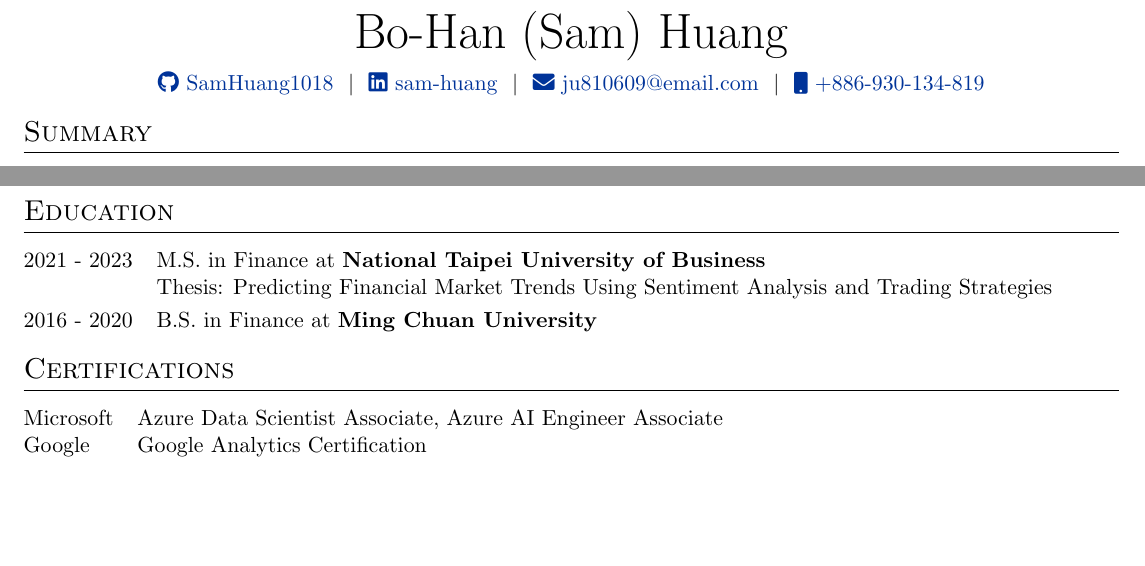
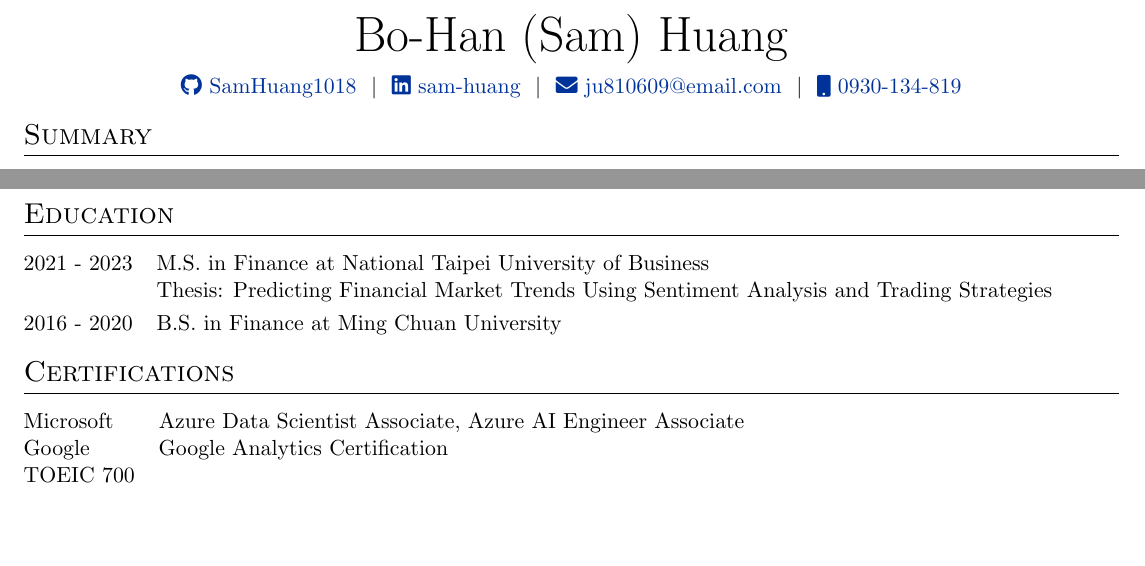
Before and after one commit to SamHuang1018/AutoCV, a LaTeX CV (cv_en.tex): two parts of pages 1 and 2 of 2, joined at a grey line, cut so that both start at the same text. Compiled offline with pdfLaTeX.

Commit message:
Update contact information and education details

```diff
--- a/cv_en.tex
+++ b/cv_en.tex
@@ -70,7 +75,7 @@
 \href{https://github.com/SamHuang1018}{\raisebox{-0.05\height}\faGithub\ SamHuang1018} \ $|$ \
 \href{https://www.linkedin.com/in/sam-huang-329006244}{\raisebox{-0.05\height}\faLinkedin\ sam-huang} \ $|$ \
 \href{mailto:ju810609@email.com}{\raisebox{-0.05\height}\faEnvelope \ ju810609@email.com} \ $|$ \
-\href{tel:+886930134819}{\raisebox{-0.05\height}\faMobile \ +886-930-134-819} \\
+\href{tel:0930134819}{\raisebox{-0.05\height}\faMobile \ 0930-134-819} \\
 \end{tabularx}
 
 %----------------------------------------------------------------------------------------
@@ -128,9 +133,9 @@ Databases &  Firebase, MySQL, Redis, BigQuery \\
 %----------------------------------------------------------------------------------------
 \section{Education}
 \begin{tabularx}{\linewidth}{@{}l X@{}}
-2021 - 2023 & M.S. in Finance at \textbf{National Taipei University of Business} \\
+2021 - 2023 & M.S. in Finance at National Taipei University of Business \\
 & Thesis: Predicting Financial Market Trends Using Sentiment Analysis and Trading Strategies \\[3pt]
-2016 - 2020 & B.S. in Finance at \textbf{Ming Chuan University} \\
+2016 - 2020 & B.S. in Finance at Ming Chuan University \\
 \end{tabularx}
 
 %----------------------------------------------------------------------------------------
@@ -140,6 +145,7 @@ Databases &  Firebase, MySQL, Redis, BigQuery \\
 \begin{tabularx}{\linewidth}{@{}l X@{}}
 Microsoft &  Azure Data Scientist Associate, Azure AI Engineer Associate \\
 Google &  Google Analytics Certification \\
+TOEIC 700 \\
 \end{tabularx}
 
 \vfill
```
Also changed, not shown: cv_en.tex (5 more changed lines).
